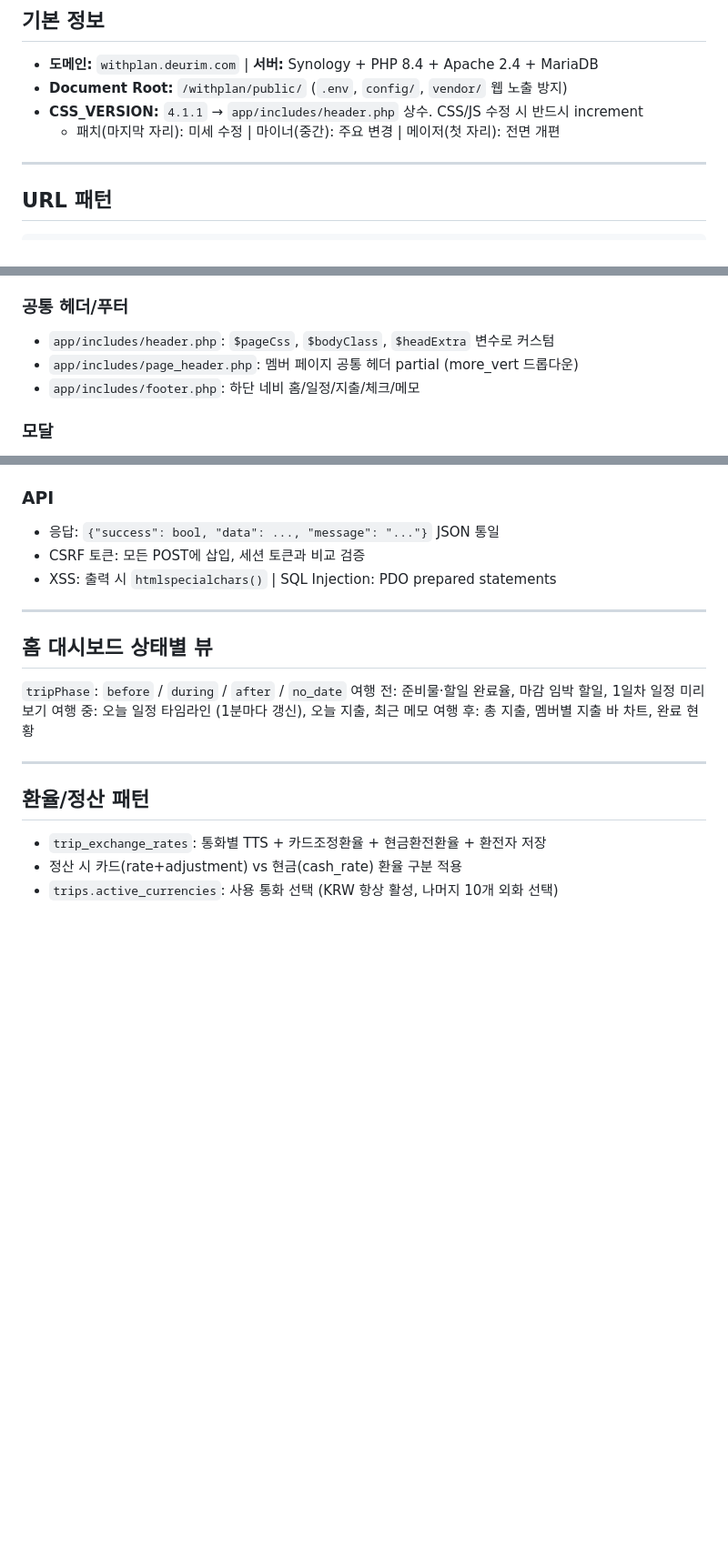
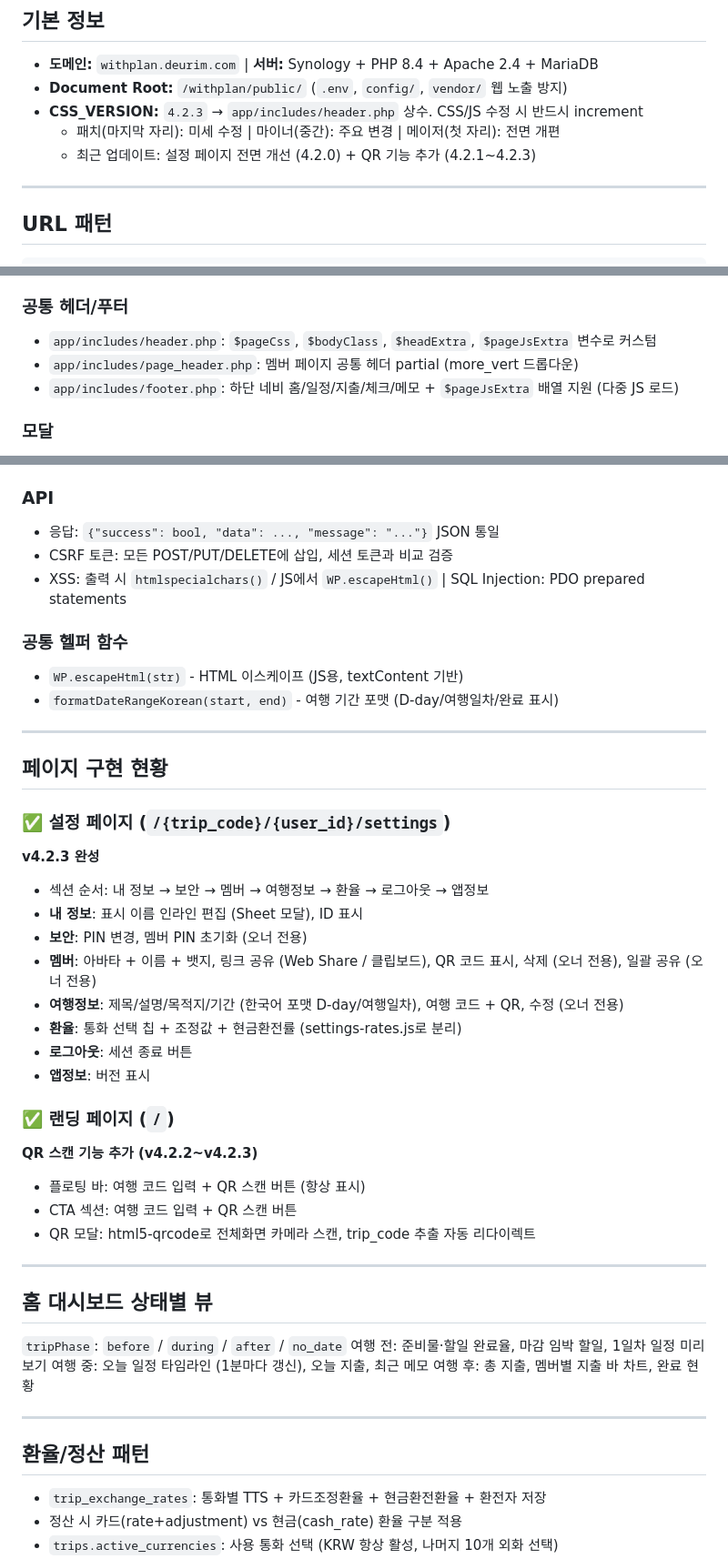
Before and after one commit to hdream0322/withtrip, a Markdown page: claude.md, 3 parts joined by grey strips. Shown at 91% size. GitHub-like rendering; blank space fills up the shorter version.

Commit message:
docs: claude.md CSS_VERSION 4.2.3 + 설정/랜딩 페이지 구현 현황 반영

```diff
--- a/claude.md
+++ b/claude.md
@@ -4,8 +4,9 @@
 
 - **도메인:** `withplan.deurim.com` | **서버:** Synology + PHP 8.4 + Apache 2.4 + MariaDB
 - **Document Root:** `/withplan/public/` (`.env`, `config/`, `vendor/` 웹 노출 방지)
-- **CSS_VERSION:** `4.1.1` → `app/includes/header.php` 상수. CSS/JS 수정 시 반드시 increment
+- **CSS_VERSION:** `4.2.3` → `app/includes/header.php` 상수. CSS/JS 수정 시 반드시 increment
   - 패치(마지막 자리): 미세 수정 | 마이너(중간): 주요 변경 | 메이저(첫 자리): 전면 개편
+  - 최근 업데이트: 설정 페이지 전면 개선 (4.2.0) + QR 기능 추가 (4.2.1~4.2.3)
 
 ---
 
@@ -56,9 +57,9 @@
 - 공통: `common.css` / `common.js` | 함수 50줄↑ 분리 | 파일 200줄↑ 분리 필수
 
 ### 공통 헤더/푸터
-- `app/includes/header.php`: `$pageCss`, `$bodyClass`, `$headExtra` 변수로 커스텀
+- `app/includes/header.php`: `$pageCss`, `$bodyClass`, `$headExtra`, `$pageJsExtra` 변수로 커스텀
 - `app/includes/page_header.php`: 멤버 페이지 공통 헤더 partial (more_vert 드롭다운)
-- `app/includes/footer.php`: 하단 네비 홈/일정/지출/체크/메모
+- `app/includes/footer.php`: 하단 네비 홈/일정/지출/체크/메모 + `$pageJsExtra` 배열 지원 (다중 JS 로드)
 
 ### 모달
 - Sheet 모달 (`translateY(100%)→0` 슬라이드업). `hidden`/`visible` 클래스 기반
@@ -73,8 +74,33 @@
 
 ### API
 - 응답: `{"success": bool, "data": ..., "message": "..."}` JSON 통일
-- CSRF 토큰: 모든 POST에 삽입, 세션 토큰과 비교 검증
-- XSS: 출력 시 `htmlspecialchars()` | SQL Injection: PDO prepared statements
+- CSRF 토큰: 모든 POST/PUT/DELETE에 삽입, 세션 토큰과 비교 검증
+- XSS: 출력 시 `htmlspecialchars()` / JS에서 `WP.escapeHtml()` | SQL Injection: PDO prepared statements
+
+### 공통 헬퍼 함수
+- `WP.escapeHtml(str)` - HTML 이스케이프 (JS용, textContent 기반)
+- `formatDateRangeKorean(start, end)` - 여행 기간 포맷 (D-day/여행일차/완료 표시)
+
+---
+
+## 페이지 구현 현황
+
+### ✅ 설정 페이지 (`/{trip_code}/{user_id}/settings`)
+**v4.2.3 완성**
+- 섹션 순서: 내 정보 → 보안 → 멤버 → 여행정보 → 환율 → 로그아웃 → 앱정보
+- **내 정보**: 표시 이름 인라인 편집 (Sheet 모달), ID 표시
+- **보안**: PIN 변경, 멤버 PIN 초기화 (오너 전용)
+- **멤버**: 아바타 + 이름 + 뱃지, 링크 공유 (Web Share / 클립보드), QR 코드 표시, 삭제 (오너 전용), 일괄 공유 (오너 전용)
+- **여행정보**: 제목/설명/목적지/기간 (한국어 포맷 D-day/여행일차), 여행 코드 + QR, 수정 (오너 전용)
+- **환율**: 통화 선택 칩 + 조정값 + 현금환전률 (settings-rates.js로 분리)
+- **로그아웃**: 세션 종료 버튼
+- **앱정보**: 버전 표시
+
+### ✅ 랜딩 페이지 (`/`)
+**QR 스캔 기능 추가 (v4.2.2~v4.2.3)**
+- 플로팅 바: 여행 코드 입력 + QR 스캔 버튼 (항상 표시)
+- CTA 섹션: 여행 코드 입력 + QR 스캔 버튼
+- QR 모달: html5-qrcode로 전체화면 카메라 스캔, trip_code 추출 자동 리다이렉트
 
 ---
 
```
Also changed, not shown: other parts of claude.md (+2 -1 lines).
